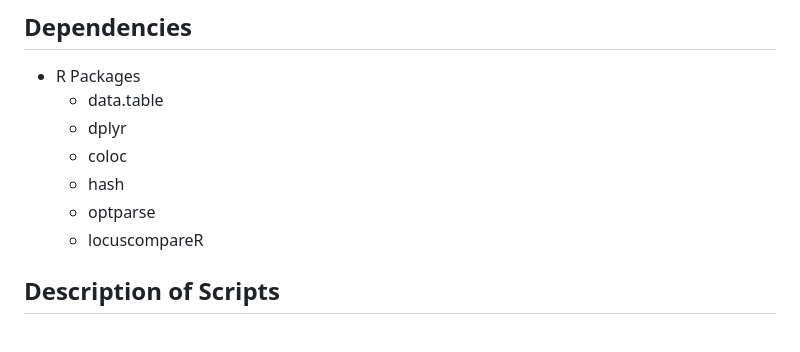
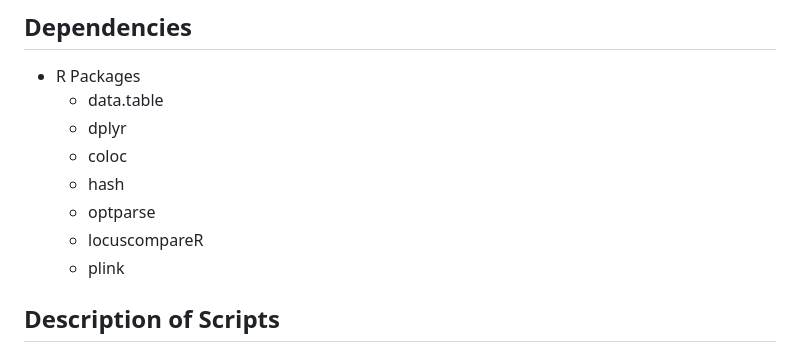
Before and after one commit to cacayan2/CAP, a Markdown page: README.md, the part around the change. GitHub-like rendering.

```diff
--- a/README.md
+++ b/README.md
@@ -11,6 +11,7 @@ This pipeline provides an intuitive approach to colocalization, capable of proce
   * hash
   * optparse
   * locuscompareR
+  * plink
 
 ## Description of Scripts
 * preprocess.R
```
